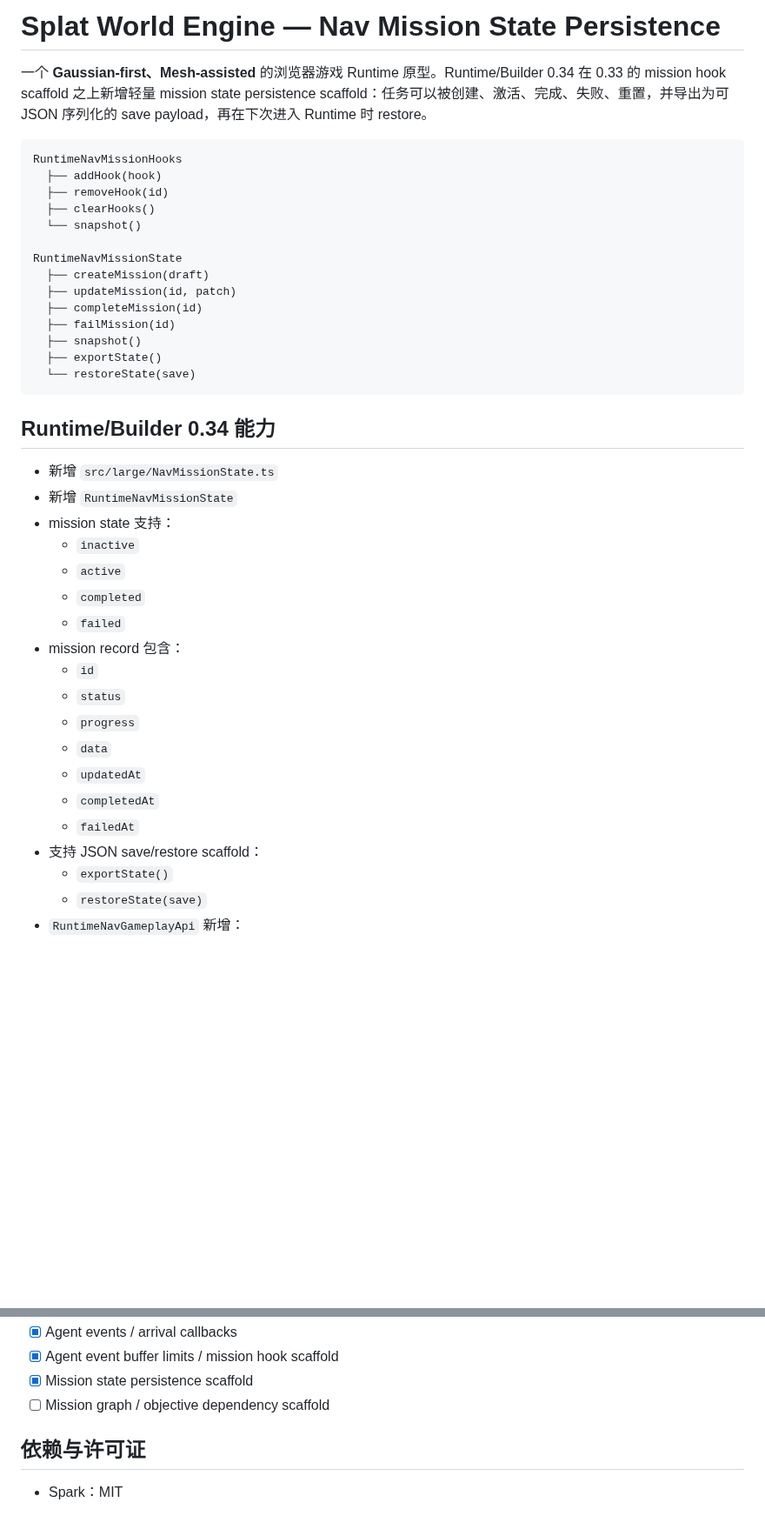
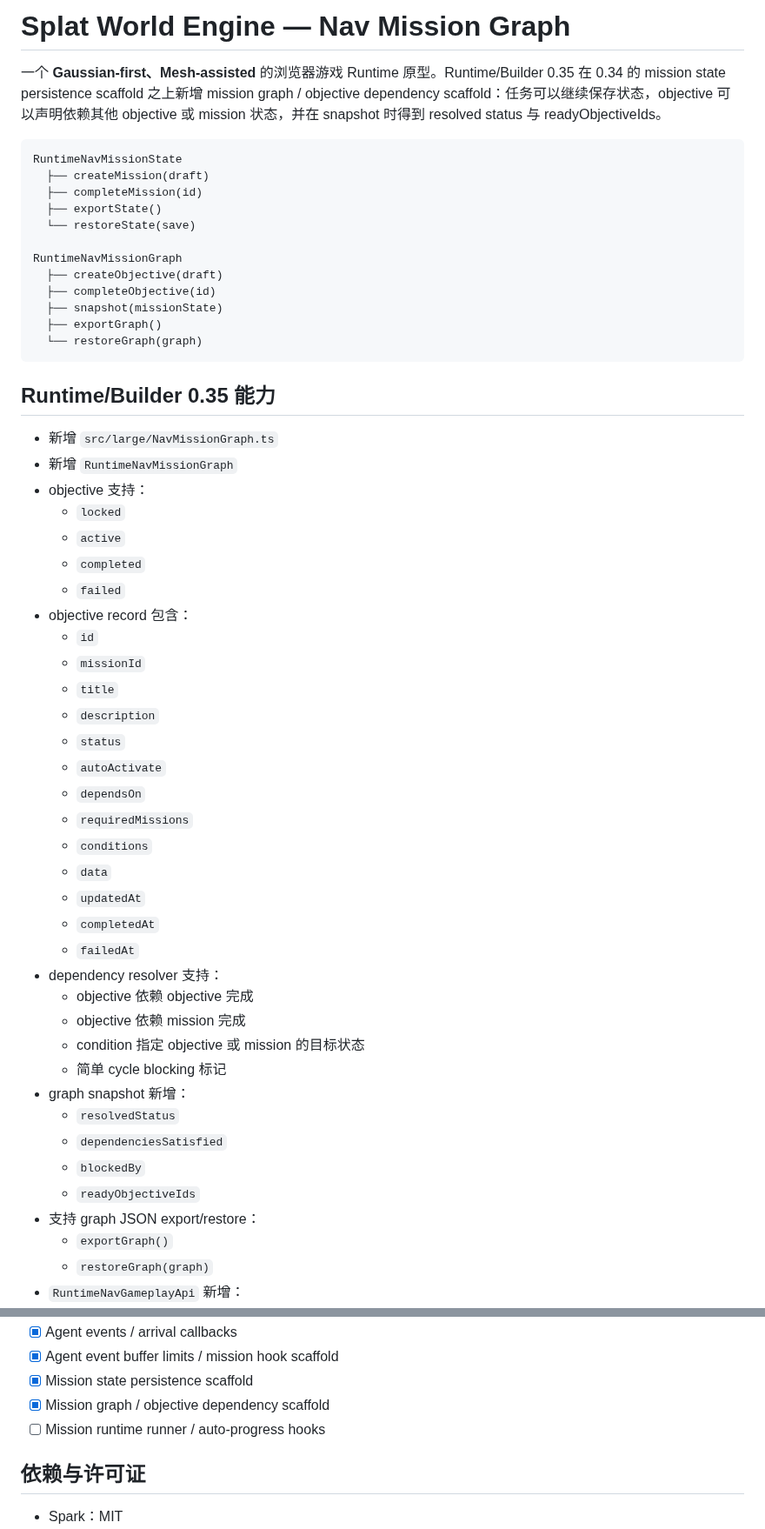
Before and after one commit to shell-echo/gaussian-world-engine, a Markdown page: README.md, 2 parts joined by grey strips. Shown at 87% size. Drawn GitHub-style; blank space fills up the shorter version.

Commit message:
docs: document mission graph scaffold

````diff
--- a/README.md
+++ b/README.md
@@ -1,42 +1,56 @@
-# Splat World Engine — Nav Mission State Persistence
+# Splat World Engine — Nav Mission Graph
 
-一个 **Gaussian-first、Mesh-assisted** 的浏览器游戏 Runtime 原型。Runtime/Builder 0.34 在 0.33 的 mission hook scaffold 之上新增轻量 mission state persistence scaffold：任务可以被创建、激活、完成、失败、重置，并导出为可 JSON 序列化的 save payload，再在下次进入 Runtime 时 restore。
+一个 **Gaussian-first、Mesh-assisted** 的浏览器游戏 Runtime 原型。Runtime/Builder 0.35 在 0.34 的 mission state persistence scaffold 之上新增 mission graph / objective dependency scaffold：任务可以继续保存状态，objective 可以声明依赖其他 objective 或 mission 状态，并在 snapshot 时得到 resolved status 与 readyObjectiveIds。
 
 ```text
-RuntimeNavMissionHooks
-  ├── addHook(hook)
-  ├── removeHook(id)
-  ├── clearHooks()
-  └── snapshot()
-
 RuntimeNavMissionState
   ├── createMission(draft)
-  ├── updateMission(id, patch)
   ├── completeMission(id)
-  ├── failMission(id)
-  ├── snapshot()
   ├── exportState()
   └── restoreState(save)
+
+RuntimeNavMissionGraph
+  ├── createObjective(draft)
+  ├── completeObjective(id)
+  ├── snapshot(missionState)
+  ├── exportGraph()
+  └── restoreGraph(graph)
 ```
 
-## Runtime/Builder 0.34 能力
+## Runtime/Builder 0.35 能力
 
-- 新增 `src/large/NavMissionState.ts`
-- 新增 `RuntimeNavMissionState`
-- mission state 支持：
-  - `inactive`
+- 新增 `src/large/NavMissionGraph.ts`
+- 新增 `RuntimeNavMissionGraph`
+- objective 支持：
+  - `locked`
   - `active`
   - `completed`
   - `failed`
-- mission record 包含：
+- objective record 包含：
   - `id`
+  - `missionId`
+  - `title`
+  - `description`
   - `status`
-  - `progress`
+  - `autoActivate`
+  - `dependsOn`
+  - `requiredMissions`
+  - `conditions`
   - `data`
   - `updatedAt`
   - `completedAt`
   - `failedAt`
-- 支持 JSON save/restore scaffold：
-  - `exportState()`
-  - `restoreState(save)`
+- dependency resolver 支持：
+  - objective 依赖 objective 完成
+  - objective 依赖 mission 完成
+  - condition 指定 objective 或 mission 的目标状态
+  - 简单 cycle blocking 标记
+- graph snapshot 新增：
+  - `resolvedStatus`
+  - `dependenciesSatisfied`
+  - `blockedBy`
+  - `readyObjectiveIds`
+- 支持 graph JSON export/restore：
+  - `exportGraph()`
+  - `restoreGraph(graph)`
 - `RuntimeNavGameplayApi` 新增：
@@ -280,7 +347,8 @@ window.splatWorld.navMesh.restoreMissionState(save, { merge: true })
 - [x] Agent events / arrival callbacks
 - [x] Agent event buffer limits / mission hook scaffold
 - [x] Mission state persistence scaffold
-- [ ] Mission graph / objective dependency scaffold
+- [x] Mission graph / objective dependency scaffold
+- [ ] Mission runtime runner / auto-progress hooks
 
 ## 依赖与许可证
 
````
Also changed, not shown: other parts of README.md (+101 -48 lines).
